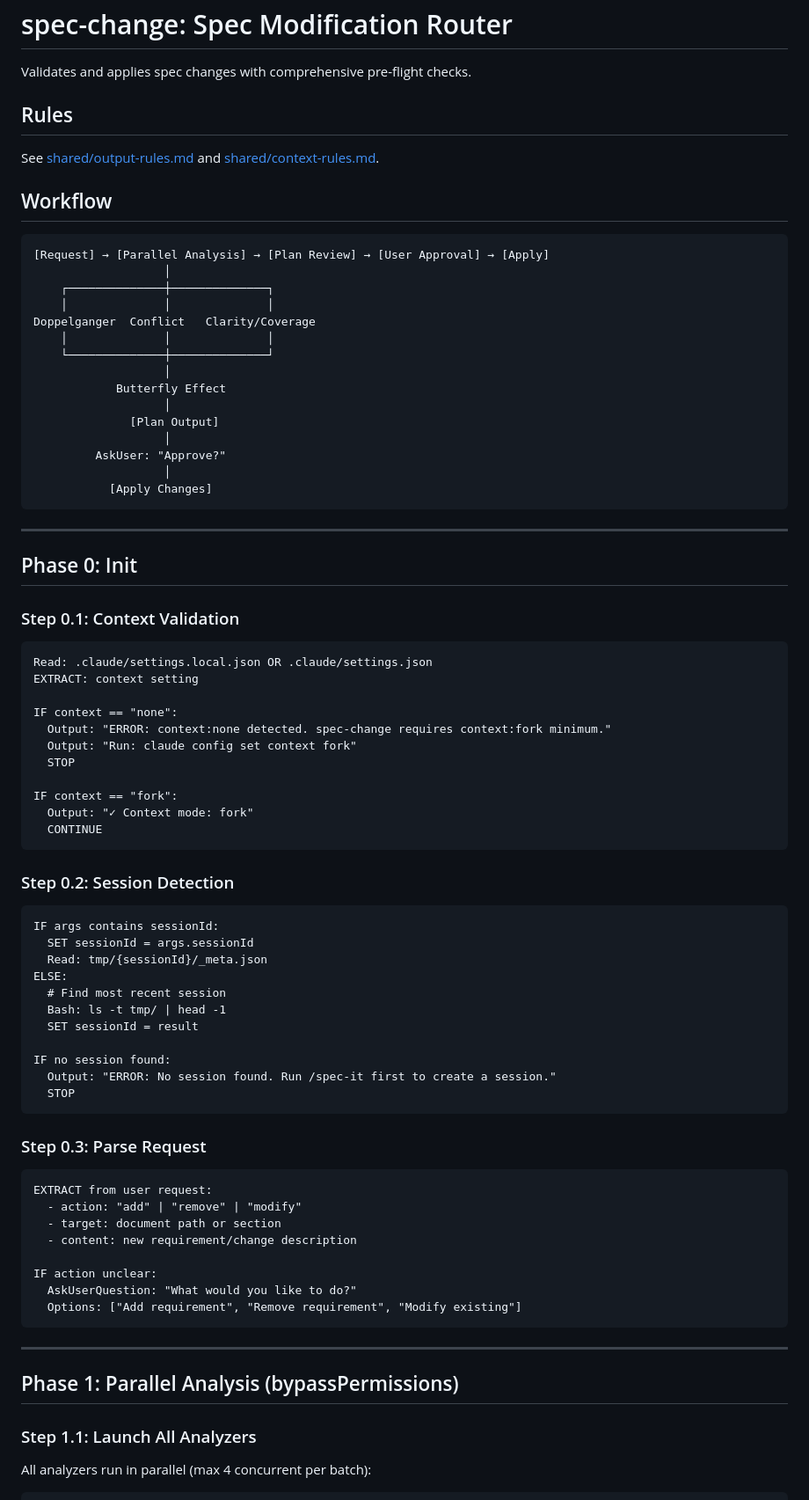
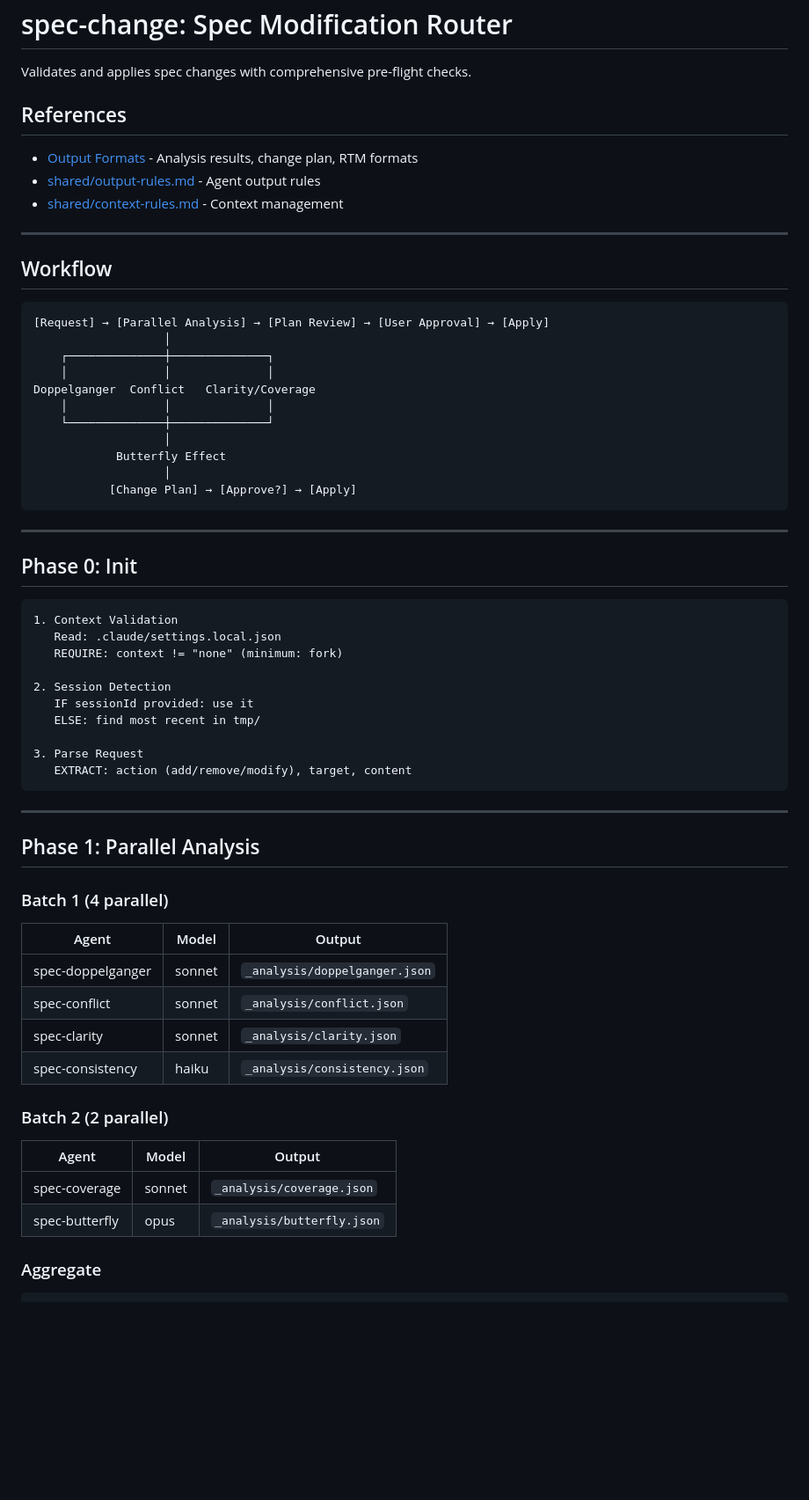
Before and after one commit to 30eggis/spec-it, a Markdown page: skills/spec-change/SKILL.md, the part around one of its changes. Shown at 88% size. GitHub-like rendering; blank space fills up the shorter version.

````diff
--- a/skills/spec-change/SKILL.md
+++ b/skills/spec-change/SKILL.md
@@ -10,9 +10,13 @@ permissionMode: bypassPermissions
 
 Validates and applies spec changes with comprehensive pre-flight checks.
 
-## Rules
+## References
 
-See [shared/output-rules.md](../shared/output-rules.md) and [shared/context-rules.md](../shared/context-rules.md).
+- [Output Formats](references/output-formats.md) - Analysis results, change plan, RTM formats
+- [shared/output-rules.md](../shared/output-rules.md) - Agent output rules
+- [shared/context-rules.md](../shared/context-rules.md) - Context management
+
+---
 
 ## Workflow
 
@@ -27,68 +31,46 @@ Doppelganger  Conflict   Clarity/Coverage
                    │
             Butterfly Effect
                    │
-              [Plan Output]
-                   │
-         AskUser: "Approve?"
-                   │
-           [Apply Changes]
+           [Change Plan] → [Approve?] → [Apply]
 ```
 
 ---
 
 ## Phase 0: Init
 
-### Step 0.1: Context Validation
+```
+1. Context Validation
+   Read: .claude/settings.local.json
+   REQUIRE: context != "none" (minimum: fork)
 
-```
-Read: .claude/settings.local.json OR .claude/settings.json
-EXTRACT: context setting
+2. Session Detection
+   IF sessionId provided: use it
+   ELSE: find most recent in tmp/
 
-IF context == "none":
-  Output: "ERROR: context:none detected. spec-change requires context:fork minimum."
-  Output: "Run: claude config set context fork"
-  STOP
-
-IF context == "fork":
-  Output: "✓ Context mode: fork"
-  CONTINUE
-```
-
-### Step 0.2: Session Detection
-
-```
-IF args contains sessionId:
-  SET sessionId = args.sessionId
-  Read: tmp/{sessionId}/_meta.json
-ELSE:
-  # Find most recent session
-  Bash: ls -t tmp/ | head -1
-  SET sessionId = result
-
-IF no session found:
-  Output: "ERROR: No session found. Run /spec-it first to create a session."
-  STOP
-```
-
-### Step 0.3: Parse Request
-
-```
-EXTRACT from user request:
-  - action: "add" | "remove" | "modify"
-  - target: document path or section
-  - content: new requirement/change description
-
-IF action unclear:
-  AskUserQuestion: "What would you like to do?"
-  Options: ["Add requirement", "Remove requirement", "Modify existing"]
+3. Parse Request
+   EXTRACT: action (add/remove/modify), target, content
 ```
 
 ---
 
-## Phase 1: Parallel Analysis (bypassPermissions)
+## Phase 1: Parallel Analysis
 
-### Step 1.1: Launch All Analyzers
+### Batch 1 (4 parallel)
 
-All analyzers run in parallel (max 4 concurrent per batch):
+| Agent | Model | Output |
+|-------|-------|--------|
+| spec-doppelganger | sonnet | `_analysis/doppelganger.json` |
+| spec-conflict | sonnet | `_analysis/conflict.json` |
+| spec-clarity | sonnet | `_analysis/clarity.json` |
+| spec-consistency | haiku | `_analysis/consistency.json` |
+
+### Batch 2 (2 parallel)
+
+| Agent | Model | Output |
+|-------|-------|--------|
+| spec-coverage | sonnet | `_analysis/coverage.json` |
+| spec-butterfly | opus | `_analysis/butterfly.json` |
+
+### Aggregate
 
 ```
````
Also changed, not shown: other parts of skills/spec-change/SKILL.md (+37 -174 lines), 1 other file.
